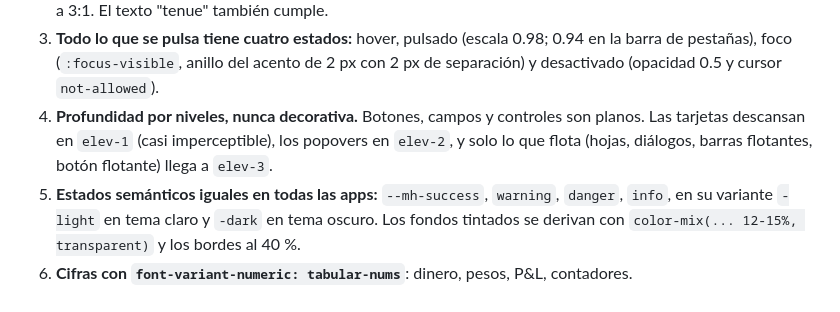
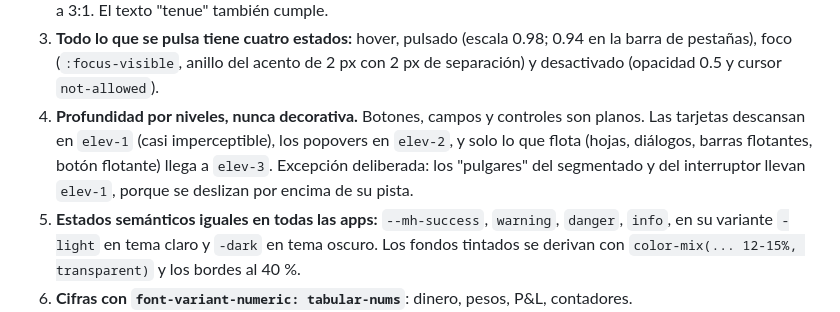
Before and after one commit to masanco7/portfolio-mario.sanchis, a Markdown page: docs/guia-estilos.md, the part around the change. GitHub-like rendering.

Commit message:
PF-005: guide names the thumb exception
Ticket: PF-005
Co-Authored-By: Claude Opus 5.5 <noreply@anthropic.com>

```diff
--- a/docs/guia-estilos.md
+++ b/docs/guia-estilos.md
@@ -53,6 +53,8 @@ a la vez y se comprueba con `sha256sum` que siguen siendo iguales.
 4. **Profundidad por niveles, nunca decorativa.** Botones, campos y controles son planos.
    Las tarjetas descansan en `elev-1` (casi imperceptible), los popovers en `elev-2`, y solo
    lo que flota (hojas, diálogos, barras flotantes, botón flotante) llega a `elev-3`.
+   Excepción deliberada: los "pulgares" del segmentado y del interruptor llevan `elev-1`,
+   porque se deslizan por encima de su pista.
 5. **Estados semánticos iguales en todas las apps:** `--mh-success`, `warning`, `danger`,
    `info`, en su variante `-light` en tema claro y `-dark` en tema oscuro. Los fondos
    tintados se derivan con `color-mix(... 12-15%, transparent)` y los bordes al 40 %.
```
